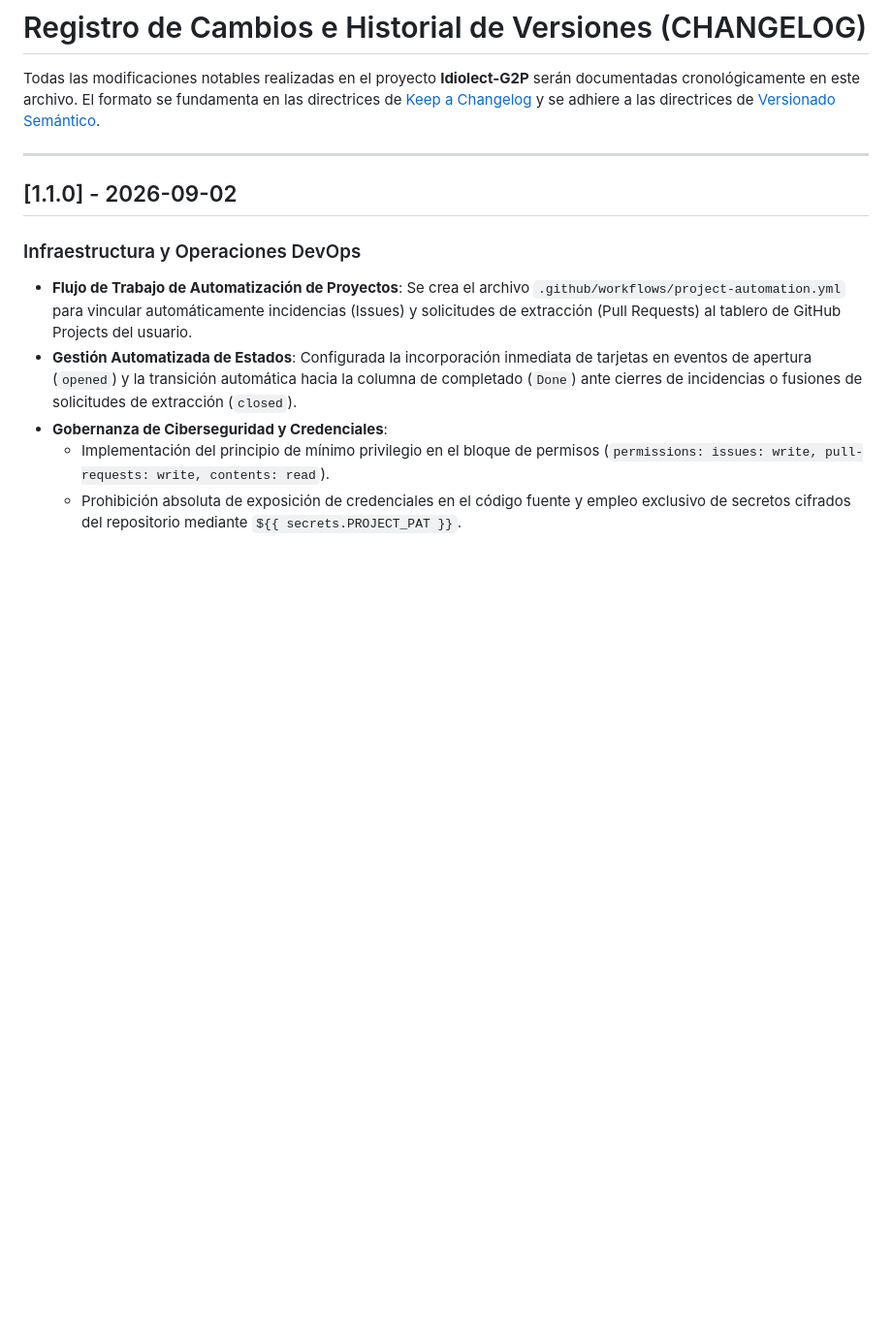
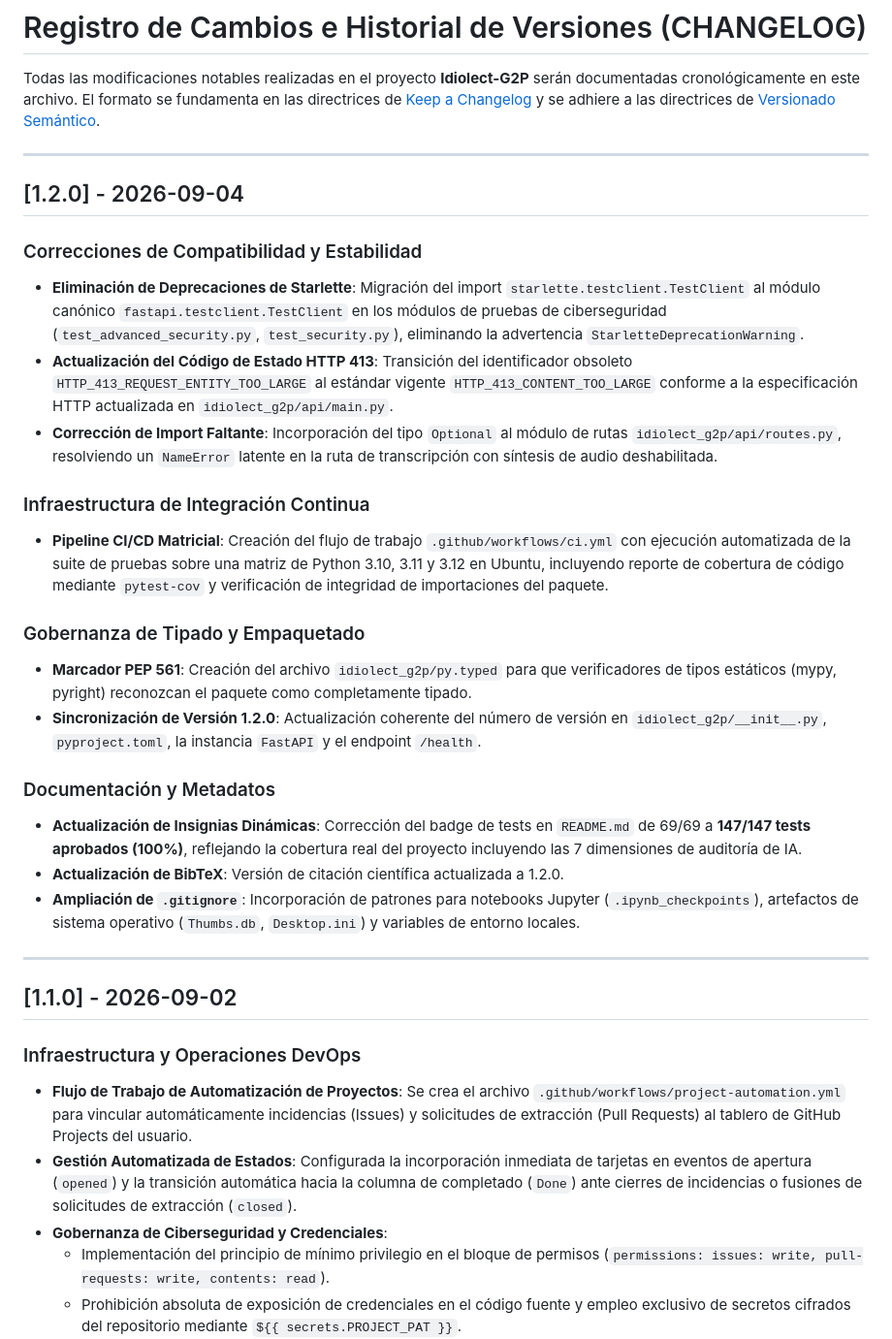
Before and after one commit to alej-developer/Idiolect-G2P, a Markdown page: CHANGELOG.md, the part around the change. Shown at 97% size. Rendered like a GitHub page; blank space fills up the shorter version.

Commit message:
docs: registrar version 1.2.0 en changelog con mejoras de integracion continua y correccion de deprecaciones

```diff
--- a/CHANGELOG.md
+++ b/CHANGELOG.md
@@ -2,6 +2,27 @@
 
 Todas las modificaciones notables realizadas en el proyecto **Idiolect-G2P** serán documentadas cronológicamente en este archivo.
 El formato se fundamenta en las directrices de [Keep a Changelog](https://keepachangelog.com/es-ES/1.0.0/) y se adhiere a las directrices de [Versionado Semántico](https://semver.org/lang/es/).
+
+---
+
+## [1.2.0] - 2026-09-04
+
+### Correcciones de Compatibilidad y Estabilidad
+- **Eliminación de Deprecaciones de Starlette**: Migración del import `starlette.testclient.TestClient` al módulo canónico `fastapi.testclient.TestClient` en los módulos de pruebas de ciberseguridad (`test_advanced_security.py`, `test_security.py`), eliminando la advertencia `StarletteDeprecationWarning`.
+- **Actualización del Código de Estado HTTP 413**: Transición del identificador obsoleto `HTTP_413_REQUEST_ENTITY_TOO_LARGE` al estándar vigente `HTTP_413_CONTENT_TOO_LARGE` conforme a la especificación HTTP actualizada en `idiolect_g2p/api/main.py`.
+- **Corrección de Import Faltante**: Incorporación del tipo `Optional` al módulo de rutas `idiolect_g2p/api/routes.py`, resolviendo un `NameError` latente en la ruta de transcripción con síntesis de audio deshabilitada.
+
+### Infraestructura de Integración Continua
+- **Pipeline CI/CD Matricial**: Creación del flujo de trabajo `.github/workflows/ci.yml` con ejecución automatizada de la suite de pruebas sobre una matriz de Python 3.10, 3.11 y 3.12 en Ubuntu, incluyendo reporte de cobertura de código mediante `pytest-cov` y verificación de integridad de importaciones del paquete.
+
+### Gobernanza de Tipado y Empaquetado
+- **Marcador PEP 561**: Creación del archivo `idiolect_g2p/py.typed` para que verificadores de tipos estáticos (mypy, pyright) reconozcan el paquete como completamente tipado.
+- **Sincronización de Versión 1.2.0**: Actualización coherente del número de versión en `idiolect_g2p/__init__.py`, `pyproject.toml`, la instancia `FastAPI` y el endpoint `/health`.
+
+### Documentación y Metadatos
+- **Actualización de Insignias Dinámicas**: Corrección del badge de tests en `README.md` de 69/69 a **147/147 tests aprobados (100%)**, reflejando la cobertura real del proyecto incluyendo las 7 dimensiones de auditoría de IA.
+- **Actualización de BibTeX**: Versión de citación científica actualizada a 1.2.0.
+- **Ampliación de `.gitignore`**: Incorporación de patrones para notebooks Jupyter (`.ipynb_checkpoints`), artefactos de sistema operativo (`Thumbs.db`, `Desktop.ini`) y variables de entorno locales.
 
 ---
 
```
